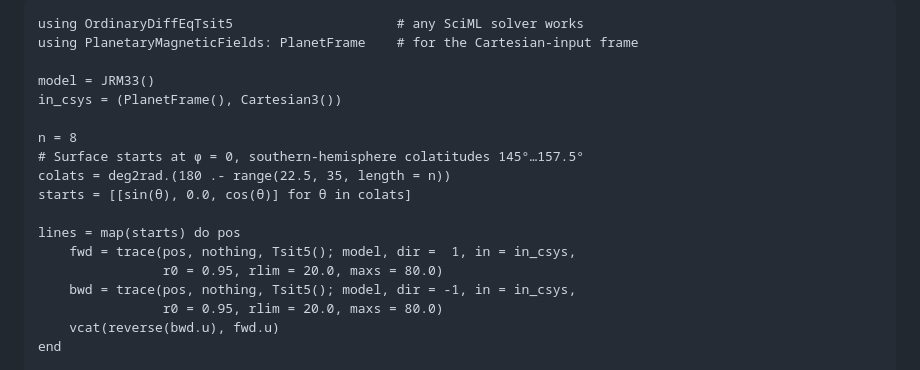
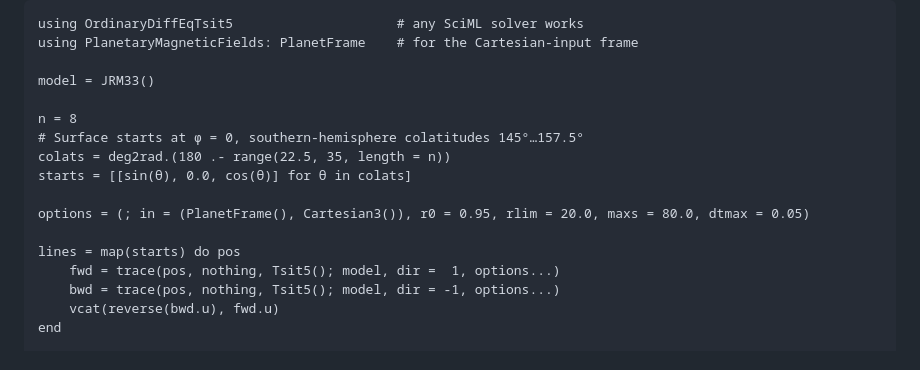
Before and after one commit to JuliaSpacePhysics/PlanetaryMagneticFields.jl, a Markdown page: docs/src/examples.md, the part around the change. GitHub-like rendering.

Commit message:
docs: simplify tracing example with shared options

```diff
--- a/docs/src/examples.md
+++ b/docs/src/examples.md
@@ -145,18 +145,17 @@ using OrdinaryDiffEqTsit5                     # any SciML solver works
 using PlanetaryMagneticFields: PlanetFrame    # for the Cartesian-input frame
 
 model = JRM33()
-in_csys = (PlanetFrame(), Cartesian3())
 
 n = 8
 # Surface starts at φ = 0, southern-hemisphere colatitudes 145°…157.5°
 colats = deg2rad.(180 .- range(22.5, 35, length = n))
 starts = [[sin(θ), 0.0, cos(θ)] for θ in colats]
 
+options = (; in = (PlanetFrame(), Cartesian3()), r0 = 0.95, rlim = 20.0, maxs = 80.0, dtmax = 0.05)
+
 lines = map(starts) do pos
-    fwd = trace(pos, nothing, Tsit5(); model, dir =  1, in = in_csys,
-                r0 = 0.95, rlim = 20.0, maxs = 80.0)
-    bwd = trace(pos, nothing, Tsit5(); model, dir = -1, in = in_csys,
-                r0 = 0.95, rlim = 20.0, maxs = 80.0)
+    fwd = trace(pos, nothing, Tsit5(); model, dir =  1, options...)
+    bwd = trace(pos, nothing, Tsit5(); model, dir = -1, options...)
     vcat(reverse(bwd.u), fwd.u)
 end
 
```
